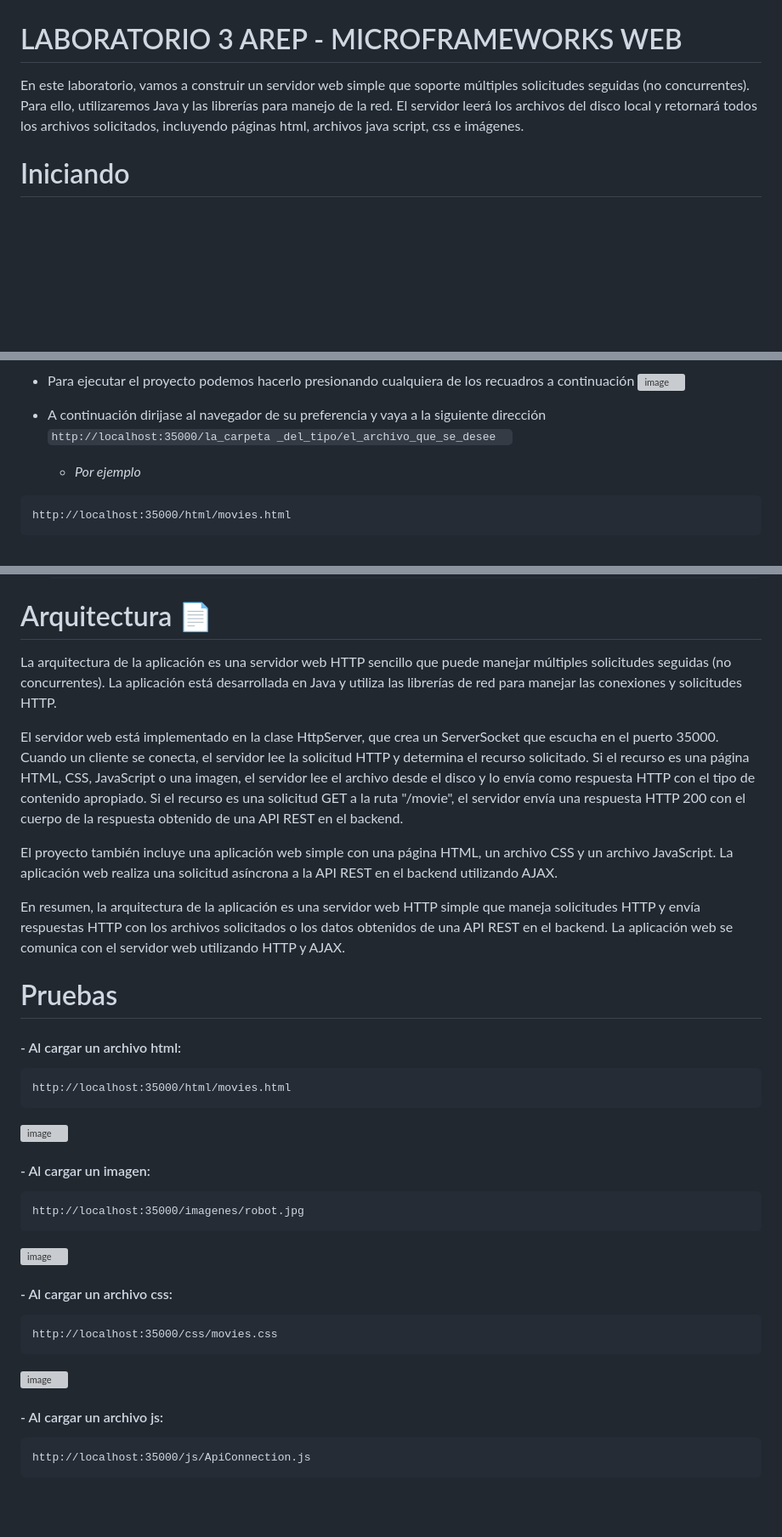
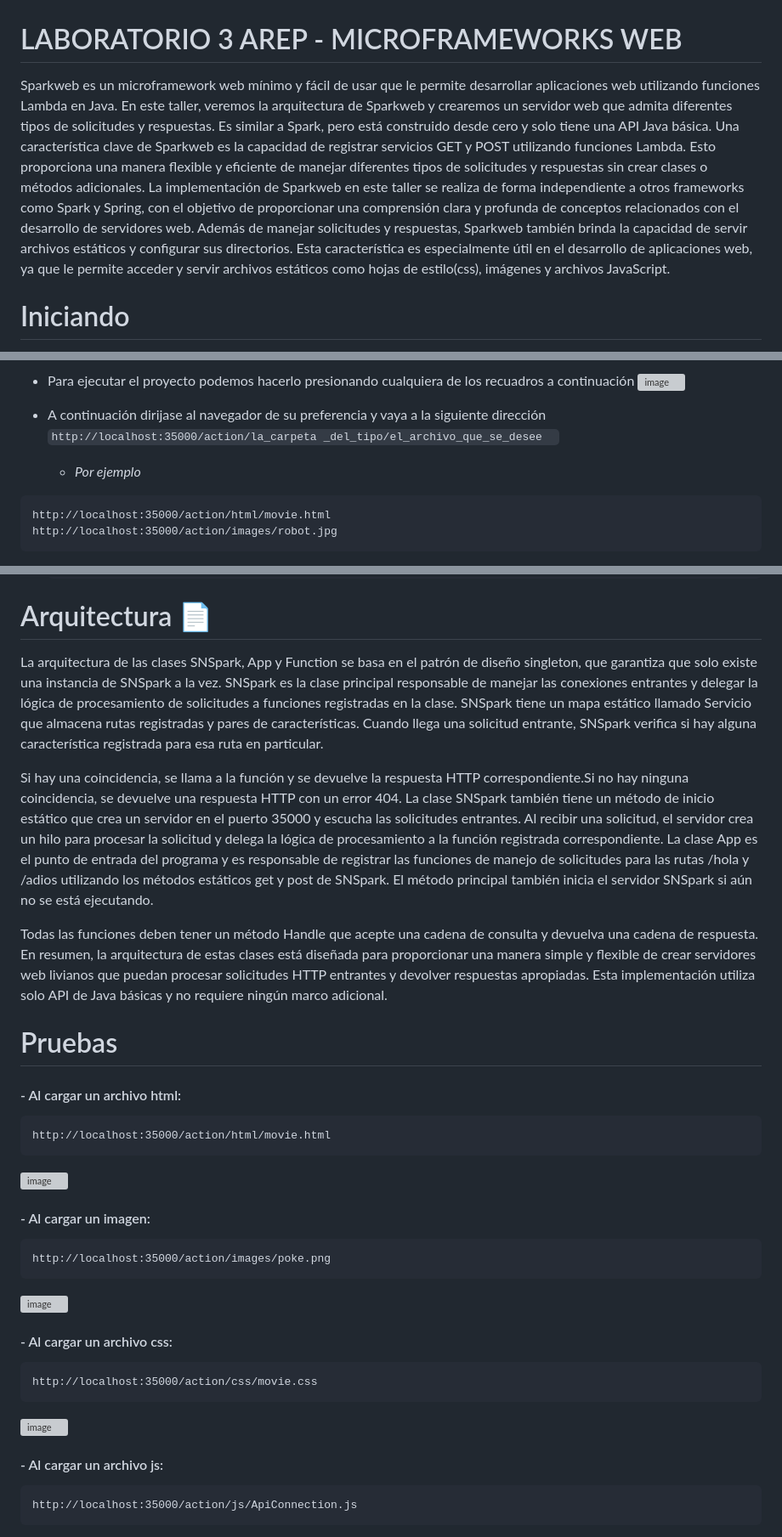
Before and after one commit to SantiagoMelo0104/AREP-LAB3, a Markdown page: README.md, 3 parts joined by grey strips. Shown: that part at 85% size. Rendered like a GitHub page; blank space fills up the shorter version; grey boxes are pictures that could not be loaded.

````diff
--- a/README.md
+++ b/README.md
@@ -1,7 +1,14 @@
 # LABORATORIO 3 AREP -  MICROFRAMEWORKS WEB
 
 
-En este laboratorio, vamos a construir un servidor web simple que soporte múltiples solicitudes seguidas (no concurrentes). Para ello, utilizaremos Java y las librerías para manejo de la red. El servidor leerá los archivos del disco local y retornará todos los archivos solicitados, incluyendo páginas html, archivos java script, css e imágenes.
+Sparkweb es un microframework web mínimo y fácil de usar que le permite desarrollar aplicaciones web utilizando funciones Lambda en Java.
+ En este taller, veremos la arquitectura de Sparkweb y crearemos un servidor web que admita diferentes tipos de solicitudes y respuestas.
+ Es similar a Spark, pero está construido desde cero y solo tiene una API Java básica.
+ Una característica clave de Sparkweb es la capacidad de registrar servicios GET y POST utilizando funciones Lambda.
+ Esto proporciona una manera flexible y eficiente de manejar diferentes tipos de solicitudes y respuestas sin  crear clases o métodos adicionales.
+ La implementación de Sparkweb en este taller se realiza de forma independiente a otros frameworks como Spark y Spring, con el objetivo de proporcionar una comprensión clara y profunda de  conceptos relacionados con el desarrollo de servidores web.
+ Además de manejar solicitudes y respuestas, Sparkweb también brinda la capacidad de servir archivos estáticos y configurar sus directorios.
+ Esta característica es especialmente útil en el desarrollo de aplicaciones web, ya que le permite acceder y servir archivos estáticos como hojas de estilo(css), imágenes y archivos JavaScript.
 
 # Iniciando
 A continuación se indican una serie de instruciones para bajar y ejecutar el proyecto de manera exitosa:
@@ -28,8 +36,10 @@ Para este ejemplo usaremos el IDE de Intelij:
 
-+ A continuación dirijase al navegador de su preferencia y vaya a la siguiente dirección  ```http://localhost:35000/la_carpeta _del_tipo/el_archivo_que_se_desee  ```
+
++ A continuación dirijase al navegador de su preferencia y vaya a la siguiente dirección  ```http://localhost:35000/action/la_carpeta _del_tipo/el_archivo_que_se_desee  ```
   + *Por ejemplo*
 
 ```
-http://localhost:35000/html/movies.html
+http://localhost:35000/action/html/movie.html
+http://localhost:35000/action/images/robot.jpg
 ```
 
@@ -59,16 +91,23 @@ http://localhost:35000/html/movies.html
   mvn test
   ```
 # Arquitectura 📄
-La arquitectura de la aplicación es una servidor web HTTP sencillo que puede manejar múltiples solicitudes seguidas (no concurrentes). La aplicación está desarrollada en Java y utiliza las librerías de red para manejar las conexiones y solicitudes HTTP.
+La arquitectura de las clases SNSpark, App y Function se basa en el patrón de diseño singleton, que garantiza que solo existe una instancia de SNSpark a la vez.
+ SNSpark es la clase principal responsable de manejar las conexiones entrantes y delegar la lógica de procesamiento de solicitudes a  funciones registradas en la clase.
+ SNSpark tiene un mapa estático llamado Servicio que almacena rutas registradas y pares de características.
+ Cuando llega una solicitud entrante, SNSpark verifica si hay alguna característica registrada para esa ruta en particular.
 
-El servidor web está implementado en la clase HttpServer, que crea un ServerSocket que escucha en el puerto 35000. Cuando un cliente se conecta, el servidor lee la solicitud HTTP y determina el recurso solicitado. Si el recurso es una página HTML, CSS, JavaScript o una imagen, el servidor lee el archivo desde el disco y lo envía como respuesta HTTP con el tipo de contenido apropiado. Si el recurso es una solicitud GET a la ruta "/movie", el servidor envía una respuesta HTTP 200 con el cuerpo de la respuesta obtenido de una API REST en el backend.
+ Si hay una coincidencia, se llama a la función  y se devuelve la respuesta HTTP correspondiente.Si no hay ninguna coincidencia, se devuelve una respuesta HTTP con un error 404.
+ La clase SNSpark también tiene un método de inicio estático que crea un servidor en el puerto 35000 y escucha las solicitudes entrantes.
+ Al recibir una solicitud, el servidor crea un hilo para procesar la solicitud y delega la lógica de procesamiento a la función registrada correspondiente.
+ La clase App es el punto de entrada del programa y es responsable de registrar las funciones de manejo de solicitudes para las rutas /hola y /adios utilizando los métodos estáticos get y post de SNSpark.
+ El método principal también inicia el servidor SNSpark si aún no se está ejecutando.
 
-El proyecto también incluye una aplicación web simple con una página HTML, un archivo CSS y un archivo JavaScript. La aplicación web realiza una solicitud asíncrona a la API REST en el backend utilizando AJAX.
-
-En resumen, la arquitectura de la aplicación es una servidor web HTTP simple que maneja solicitudes HTTP y envía respuestas HTTP con los archivos solicitados o los datos obtenidos de una API REST en el backend. La aplicación web se comunica con el servidor web utilizando HTTP y AJAX.
+ Todas las funciones deben tener un método Handle que acepte una cadena de consulta y devuelva una cadena de respuesta.
+ En resumen, la arquitectura de estas clases está diseñada para proporcionar una manera simple y flexible de crear servidores web livianos que puedan procesar solicitudes HTTP entrantes y devolver respuestas apropiadas.
+ Esta implementación utiliza solo API  de Java básicas y no requiere ningún marco adicional.
 
 # Pruebas
 #### - Al cargar un archivo html:
   ```
-http://localhost:35000/html/movies.html
+http://localhost:35000/action/html/movie.html
   ```
@@ -76,5 +116,5 @@ http://localhost:35000/html/movies.html
 
 #### - Al cargar un imagen:
   ```
-http://localhost:35000/imagenes/robot.jpg
+http://localhost:35000/action/images/poke.png
   ```
@@ -82,5 +123,5 @@ http://localhost:35000/imagenes/robot.jpg
 
 #### - Al cargar un archivo css:
 ```
-http://localhost:35000/css/movies.css
+http://localhost:35000/action/css/movie.css
 ```
@@ -89,5 +131,5 @@ http://localhost:35000/css/movies.css
 
 #### - Al cargar un archivo js:
 ```
-http://localhost:35000/js/ApiConnection.js
+http://localhost:35000/action/js/ApiConnection.js
 ```
````
Also changed, not shown: other parts of README.md (+43 -6 lines).
